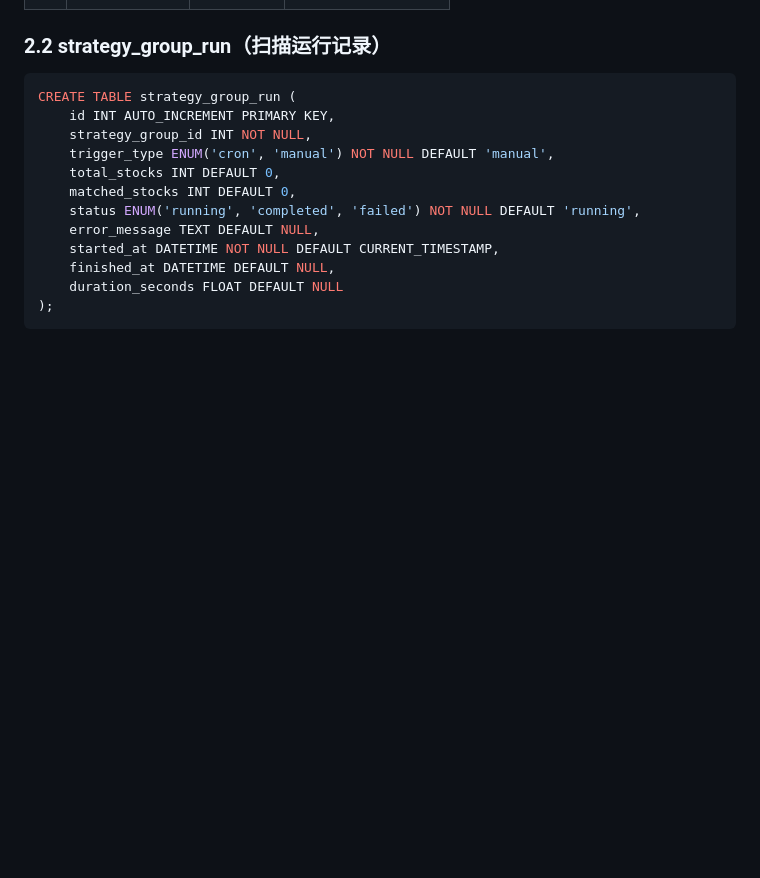
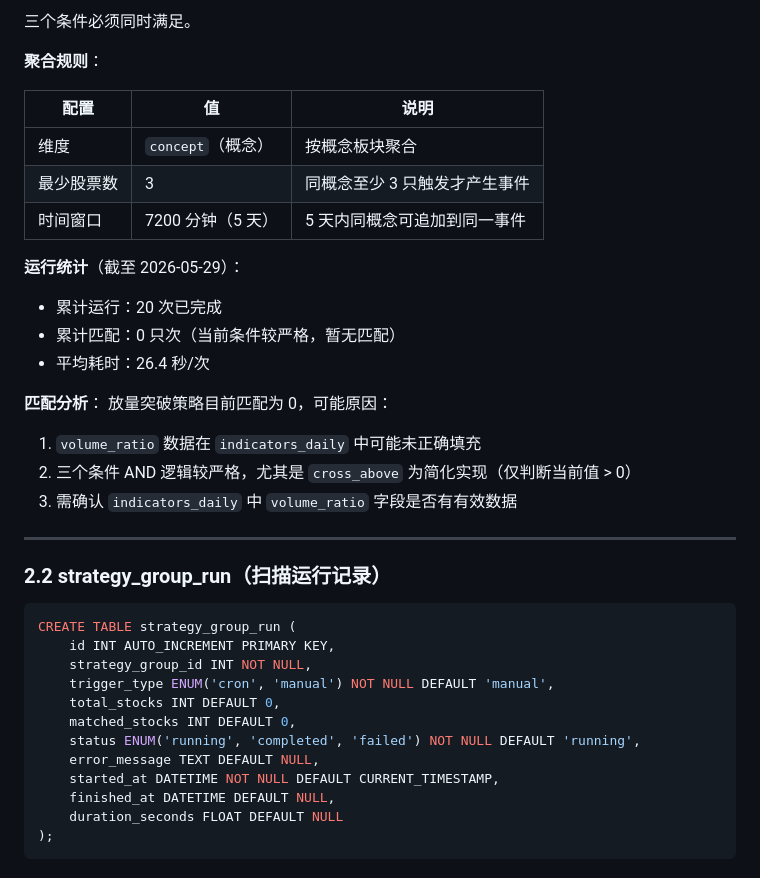
Before and after one commit to hsbreeze01/d8q-intelligentengine-stockcompass, a Markdown page: docs/strategy-system-technical-reference.md, the part around one of its changes. GitHub-like rendering; blank space fills up the shorter version.

Commit message:
docs: add detailed config and stats for bottom resonance and volume breakout strategies

```diff
--- a/docs/strategy-system-technical-reference.md
+++ b/docs/strategy-system-technical-reference.md
@@ -129,3 +189,25 @@ CREATE TABLE strategy_group (
+三个条件必须同时满足。
+
+**聚合规则**：
+
+| 配置 | 值 | 说明 |
+|------|-----|------|
+| 维度 | `concept`（概念） | 按概念板块聚合 |
+| 最少股票数 | 3 | 同概念至少 3 只触发才产生事件 |
+| 时间窗口 | 7200 分钟（5 天） | 5 天内同概念可追加到同一事件 |
+
+**运行统计**（截至 2026-05-29）：
+- 累计运行：20 次已完成
+- 累计匹配：0 只次（当前条件较严格，暂无匹配）
+- 平均耗时：26.4 秒/次
+
+**匹配分析**：
+放量突破策略目前匹配为 0，可能原因：
+1. `volume_ratio` 数据在 `indicators_daily` 中可能未正确填充
+2. 三个条件 AND 逻辑较严格，尤其是 `cross_above` 为简化实现（仅判断当前值 > 0）
+3. 需确认 `indicators_daily` 中 `volume_ratio` 字段是否有有效数据
+
+---
 
 ### 2.2 strategy_group_run（扫描运行记录）
 
```
Also changed, not shown: other parts of docs/strategy-system-technical-reference.md (+64 -4 lines).
